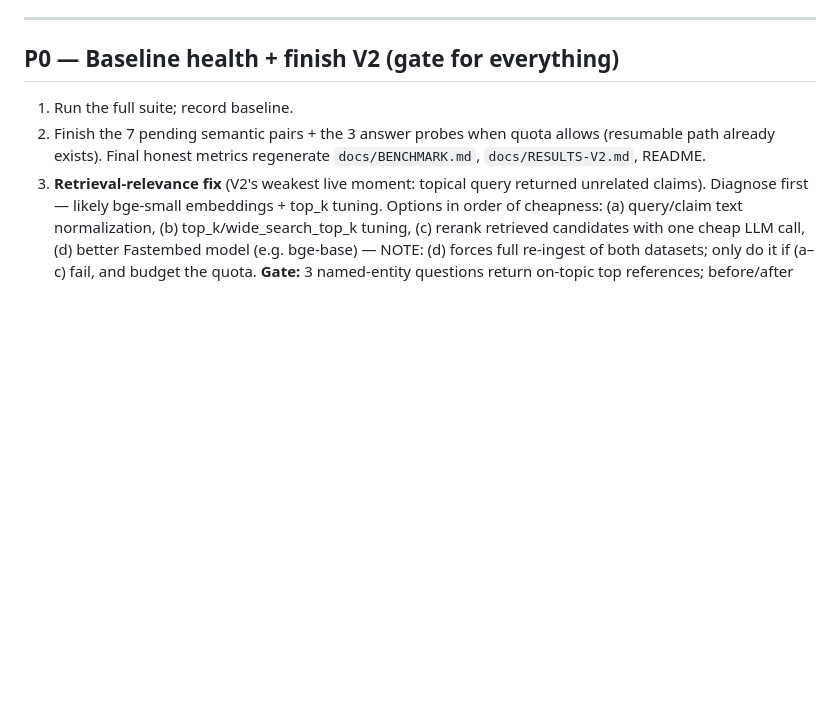
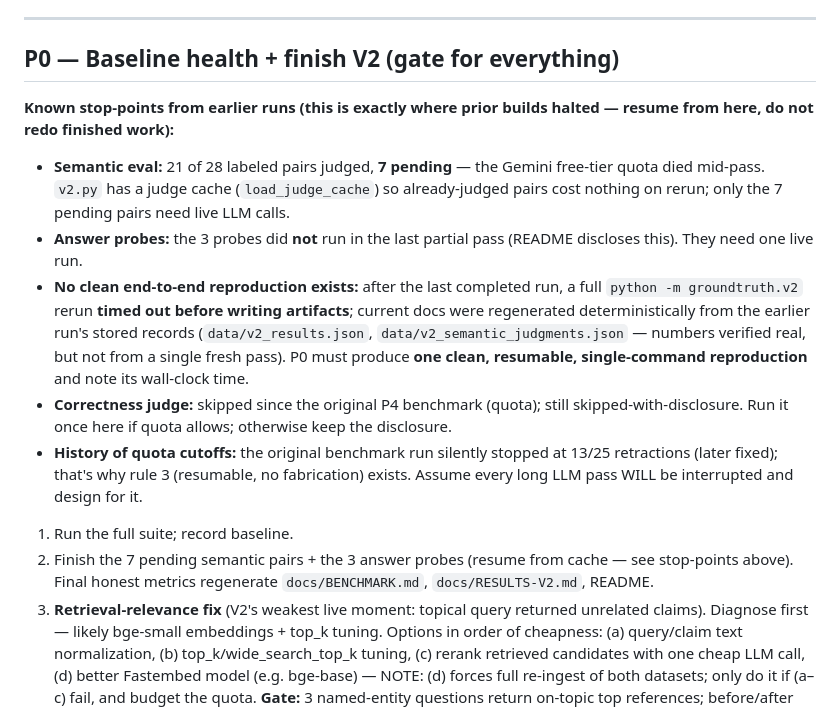
Before and after one commit to Ridwannurudeen/groundtruth, a Markdown page: V3.md, the part around the change. Rendered like a GitHub page; blank space fills up the shorter version.

Commit message:
P0: add explicit stop-point ledger from prior runs (pending pairs, probes, no clean repro, judge, quota history)

```diff
--- a/V3.md
+++ b/V3.md
@@ -20,8 +20,15 @@
 
 ## P0 — Baseline health + finish V2 (gate for everything)
 
+**Known stop-points from earlier runs (this is exactly where prior builds halted — resume from here, do not redo finished work):**
+- **Semantic eval:** 21 of 28 labeled pairs judged, **7 pending** — the Gemini free-tier quota died mid-pass. `v2.py` has a judge cache (`load_judge_cache`) so already-judged pairs cost nothing on rerun; only the 7 pending pairs need live LLM calls.
+- **Answer probes:** the 3 probes did **not** run in the last partial pass (README discloses this). They need one live run.
+- **No clean end-to-end reproduction exists:** after the last completed run, a full `python -m groundtruth.v2` rerun **timed out before writing artifacts**; current docs were regenerated deterministically from the earlier run's stored records (`data/v2_results.json`, `data/v2_semantic_judgments.json` — numbers verified real, but not from a single fresh pass). P0 must produce **one clean, resumable, single-command reproduction** and note its wall-clock time.
+- **Correctness judge:** skipped since the original P4 benchmark (quota); still skipped-with-disclosure. Run it once here if quota allows; otherwise keep the disclosure.
+- **History of quota cutoffs:** the original benchmark run silently stopped at 13/25 retractions (later fixed); that's why rule 3 (resumable, no fabrication) exists. Assume every long LLM pass WILL be interrupted and design for it.
+
 1. Run the full suite; record baseline.
-2. Finish the 7 pending semantic pairs + the 3 answer probes when quota allows (resumable path already exists). Final honest metrics regenerate `docs/BENCHMARK.md`, `docs/RESULTS-V2.md`, README.
+2. Finish the 7 pending semantic pairs + the 3 answer probes (resume from cache — see stop-points above). Final honest metrics regenerate `docs/BENCHMARK.md`, `docs/RESULTS-V2.md`, README.
 3. **Retrieval-relevance fix** (V2's weakest live moment: topical query returned unrelated claims). Diagnose first — likely bge-small embeddings + top_k tuning. Options in order of cheapness: (a) query/claim text normalization, (b) top_k/wide_search_top_k tuning, (c) rerank retrieved candidates with one cheap LLM call, (d) better Fastembed model (e.g. bge-base) — NOTE: (d) forces full re-ingest of both datasets; only do it if (a–c) fail, and budget the quota.
    **Gate:** 3 named-entity questions return on-topic top references; before/after recorded.
 
```
